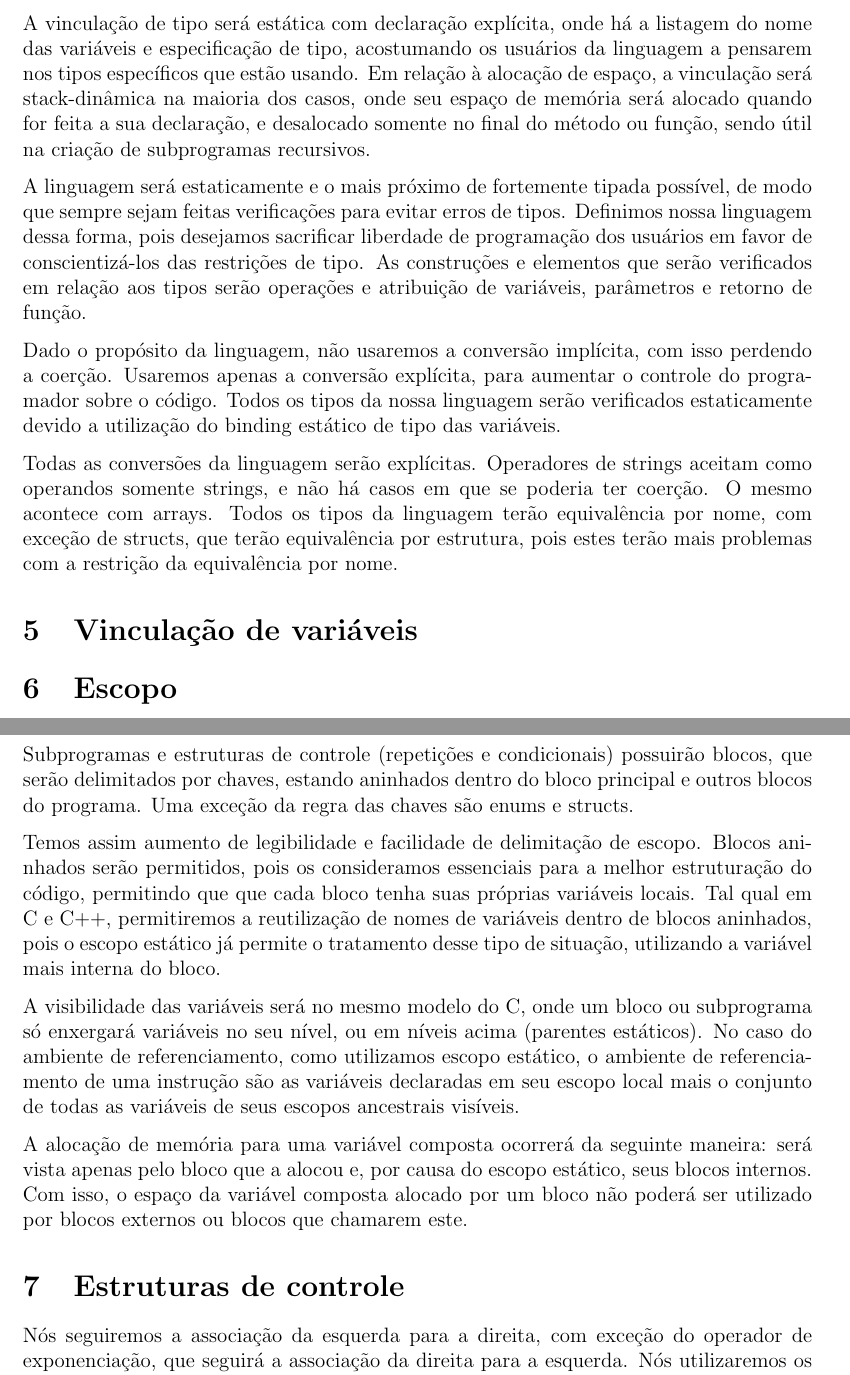
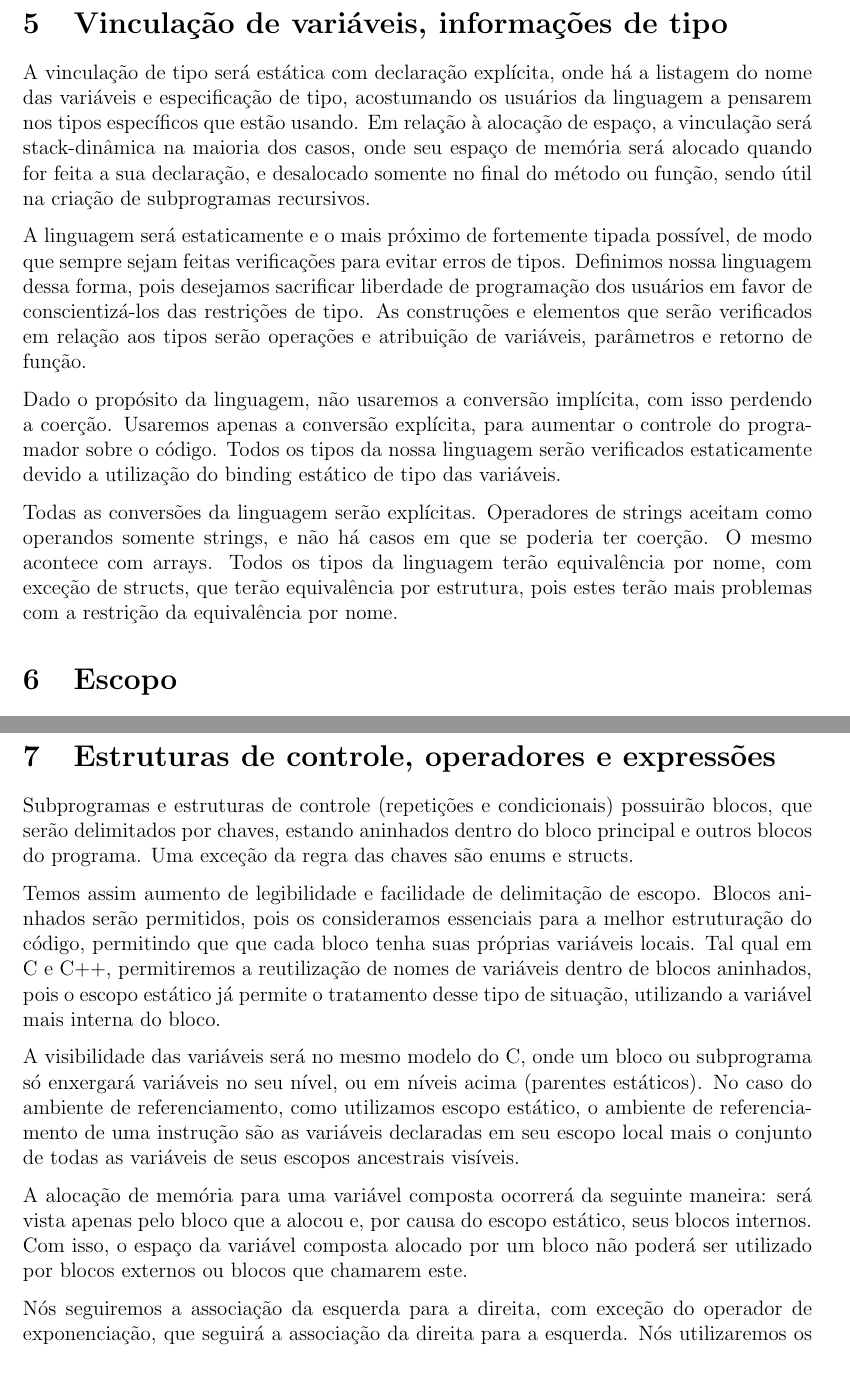
Before and after one commit to CFelipe/Lingmas, a LaTeX document (relatorio_imperativo/relatorio.tex, which reads relatorio_imperativo/conteudo.tex): two parts of pages 4 and 5 of 8, joined at a grey line, cut at the place of the change. Compiled offline with pdfLaTeX.

Commit message:
ordenação dos capítulos

```diff
--- a/relatorio_imperativo/conteudo.tex
+++ b/relatorio_imperativo/conteudo.tex
@@ -137,6 +135,7 @@ Apelidos são gerados quando se têm variáveis de referência, já que diversas
 variáveis podem ter acesso ao mesmo espaço de memória. Como a nossa linguagem
 não possui ponteiros ou \emph{unions}, então não teremos problemas com apelidos.
 
+\section{Vinculação de variáveis, informações de tipo}
 
 A vinculação de tipo será estática com declaração explícita, onde há a listagem
 do nome das variáveis e especificação de tipo, acostumando os usuários da
@@ -166,8 +165,6 @@ equivalência por nome, com exceção de structs, que terão equivalência por
 estrutura, pois estes terão mais problemas com a restrição da equivalência por
 nome.
 
-\section{Vinculação de variáveis}
-
 \section{Escopo}
 Para a escolha do escopo, decidimos utilizar o escopo estático, apesar das
 suas desvantagens, como em casos em que permite mais acesso a variáveis e
@@ -187,6 +184,8 @@ necessidade de um grande número de alterações ou uma estruturação bem defin
 Utilizamos também o armazenamento de variavéis do tipo stack-dinâmico, onde a
 amarração de espaço são criadas quando a variável é declarada, mas o tipo é
 estaticamente amarrado.
+
+\section{Estruturas de controle, operadores e expressões}
 
 Subprogramas e estruturas de controle (repetições e condicionais) possuirão
 blocos, que serão delimitados por chaves, estando aninhados dentro do bloco
@@ -213,7 +212,6 @@ será vista apenas pelo bloco que a alocou e, por causa do escopo estático, seu
 blocos internos. Com isso, o espaço da variável composta alocado por um bloco
 não poderá ser utilizado por blocos externos ou blocos que chamarem este.
 
-\section{Estruturas de controle}
 Nós seguiremos a associação da esquerda para a direita, com exceção do operador
 de exponenciação, que seguirá a associação da direita para a esquerda. Nós
 utilizaremos os parênteses para atribuir precedência máxima à expressão entre
```
Also changed, not shown: relatorio_imperativo/relatorio.pdf, relatorio_imperativo/conteudo.tex (8 more changed lines).
